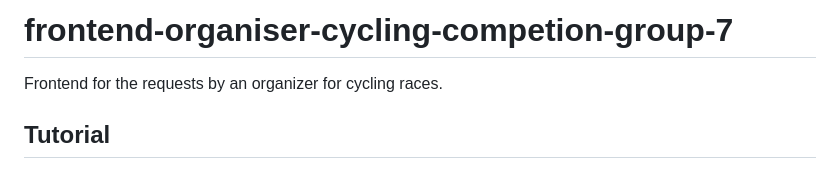
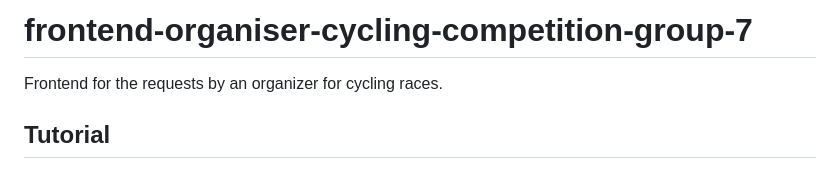
Before and after one commit to lblod/frontend-cycling-form-organiser-group7, a Markdown page: README.md, the part around the change. Rendered like a GitHub page.

Commit message:
fix typo

```diff
--- a/README.md
+++ b/README.md
@@ -1,4 +1,4 @@
-# frontend-organiser-cycling-competion-group-7
+# frontend-organiser-cycling-competition-group-7
 
 Frontend for the requests by an organizer for cycling races.
 
```
